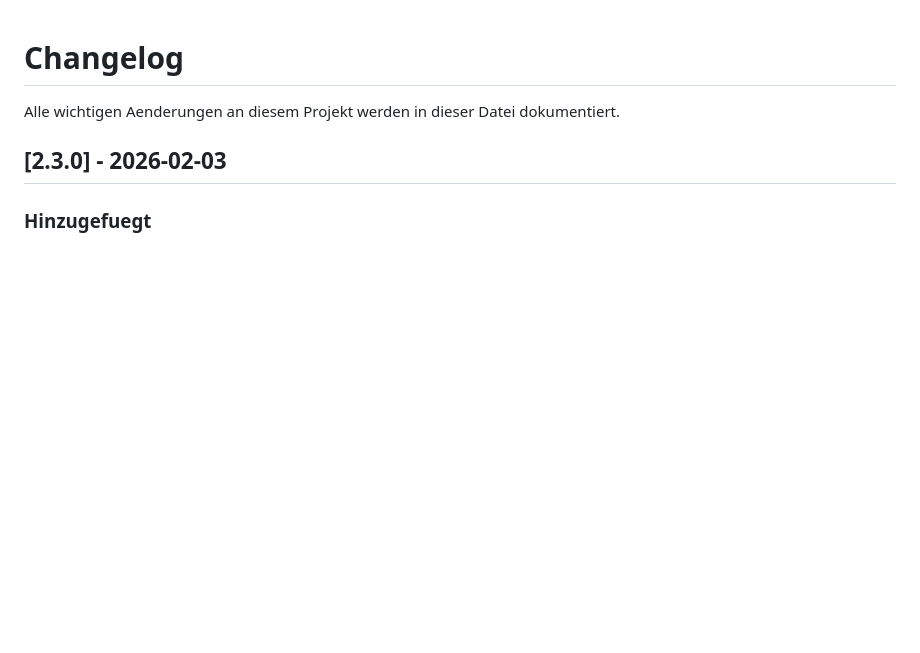
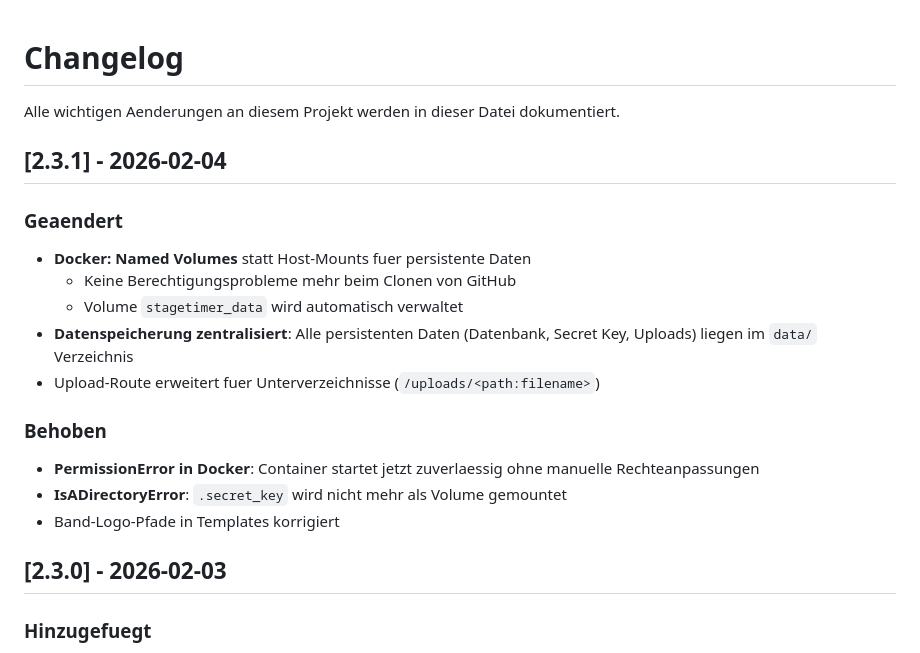
Before and after one commit to raspwetzel/stagetimer, a Markdown page: CHANGELOG.md, the part around the change. Drawn GitHub-style; blank space fills up the shorter version.

```diff
--- a/CHANGELOG.md
+++ b/CHANGELOG.md
@@ -1,6 +1,20 @@
 # Changelog
 
 Alle wichtigen Aenderungen an diesem Projekt werden in dieser Datei dokumentiert.
+
+## [2.3.1] - 2026-02-04
+
+### Geaendert
+- **Docker: Named Volumes** statt Host-Mounts fuer persistente Daten
+  - Keine Berechtigungsprobleme mehr beim Clonen von GitHub
+  - Volume `stagetimer_data` wird automatisch verwaltet
+- **Datenspeicherung zentralisiert**: Alle persistenten Daten (Datenbank, Secret Key, Uploads) liegen im `data/` Verzeichnis
+- Upload-Route erweitert fuer Unterverzeichnisse (`/uploads/<path:filename>`)
+
+### Behoben
+- **PermissionError in Docker**: Container startet jetzt zuverlaessig ohne manuelle Rechteanpassungen
+- **IsADirectoryError**: `.secret_key` wird nicht mehr als Volume gemountet
+- Band-Logo-Pfade in Templates korrigiert
 
 ## [2.3.0] - 2026-02-03
 
```
Also changed, not shown: README.md (+8 -3 lines).
